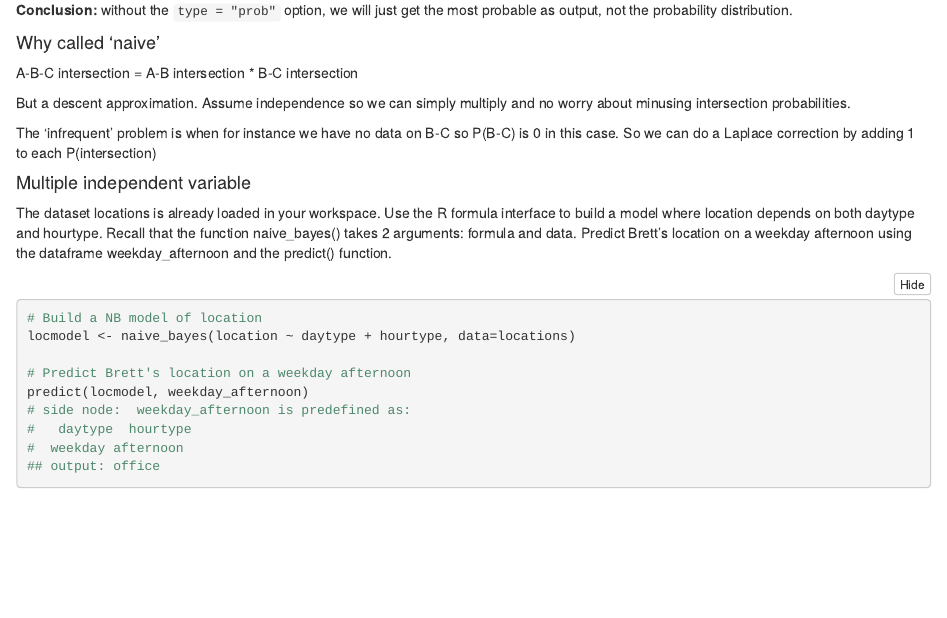
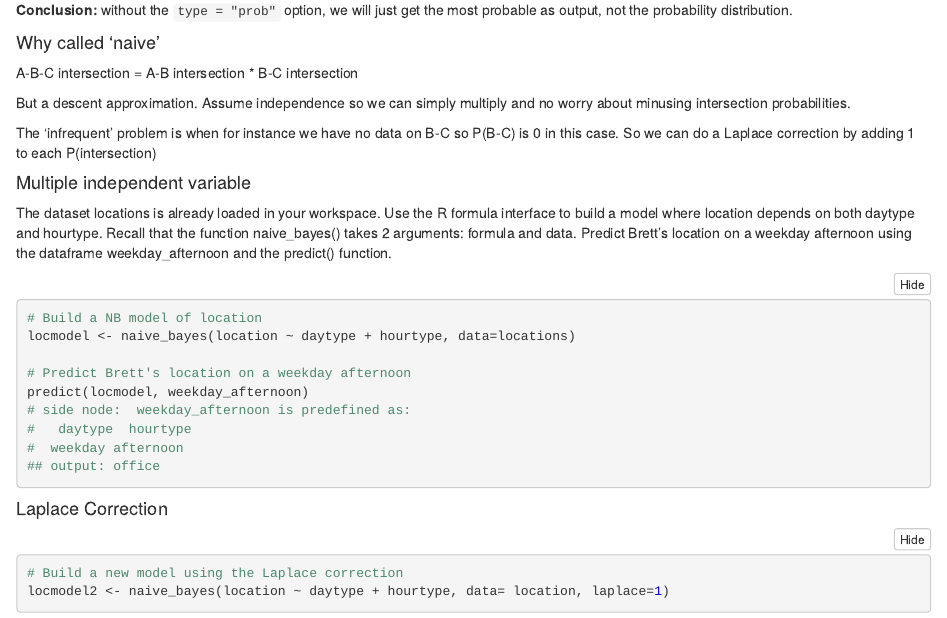
Before and after one commit to jmtfeliciano/Datascientist_R_Track, an R Markdown document (20_Supervised_Machine_Learning/2_NaivesBayes/naive_bayesnb.Rmd): the page in a window 1100 px wide, from 1120 px down. The pictures show the output file 20_Supervised_Machine_Learning/2_NaivesBayes/naive_bayesnb.nb.html that the author committed with the source, opened offline.

Commit message:
Completed notes on naive bayes classification

````diff
--- a/20_Supervised_Machine_Learning/2_NaivesBayes/naive_bayesnb.Rmd
+++ b/20_Supervised_Machine_Learning/2_NaivesBayes/naive_bayesnb.Rmd
@@ -87,3 +87,10 @@ predict(locmodel, weekday_afternoon)
 ## output: office
 
 ```
+
+#### Laplace Correction
+
+```{r}
+# Build a new model using the Laplace correction
+locmodel2 <- naive_bayes(location ~ daytype + hourtype, data= location, laplace=1)
+```
````
Also changed, not shown: 20_Supervised_Machine_Learning/2_NaivesBayes/naive_bayesnb.nb.html, 1 other file.
